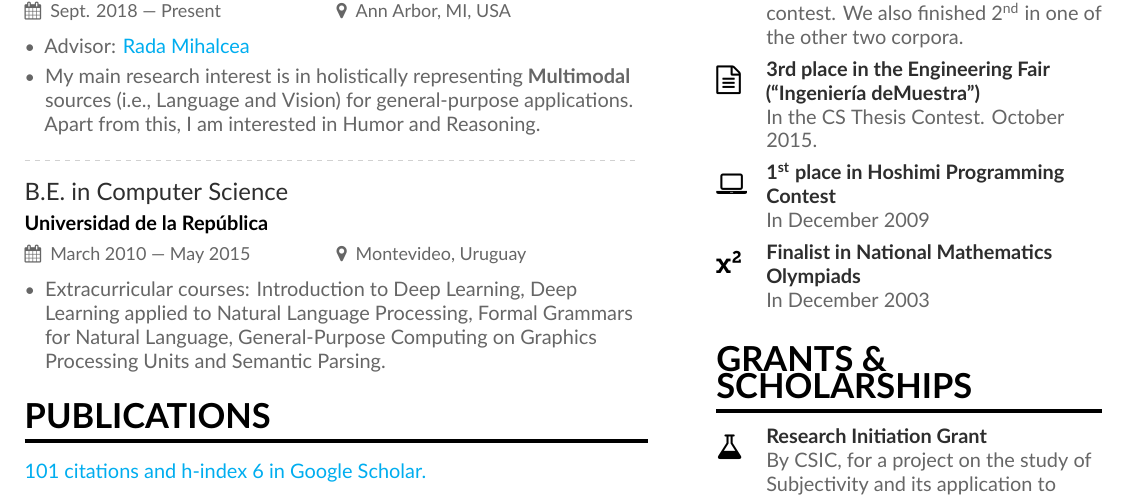
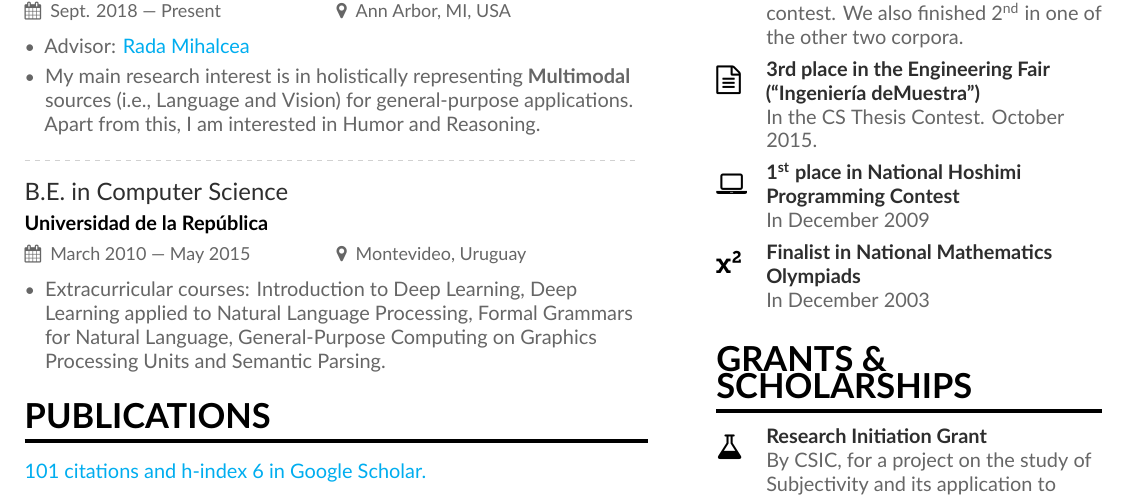
Before and after one commit to bryant1410/resume, a LaTeX CV (main.tex, which reads page1sidebar.tex): part of page 1 of 4, cut so that both start at the same text. Compiled offline with XeLaTeX.

Commit message:
Clarify Hoshimi was national

```diff
--- a/page1sidebar.tex
+++ b/page1sidebar.tex
@@ -10,7 +10,7 @@
 
 \cvachievement{\faFileTextO}{3rd place in the Engineering Fair (``Ingeniería deMuestra'')}{In the CS Thesis Contest. October 2015.}
 
-\cvachievement{\faLaptop}{\nth{1} place in Hoshimi Programming Contest}{In December 2009}
+\cvachievement{\faLaptop}{\nth{1} place in National Hoshimi Programming Contest}{In December 2009}
 
 \cvachievement{\faSuperscript}{Finalist in National Mathematics Olympiads}{In December 2003}
 
```
